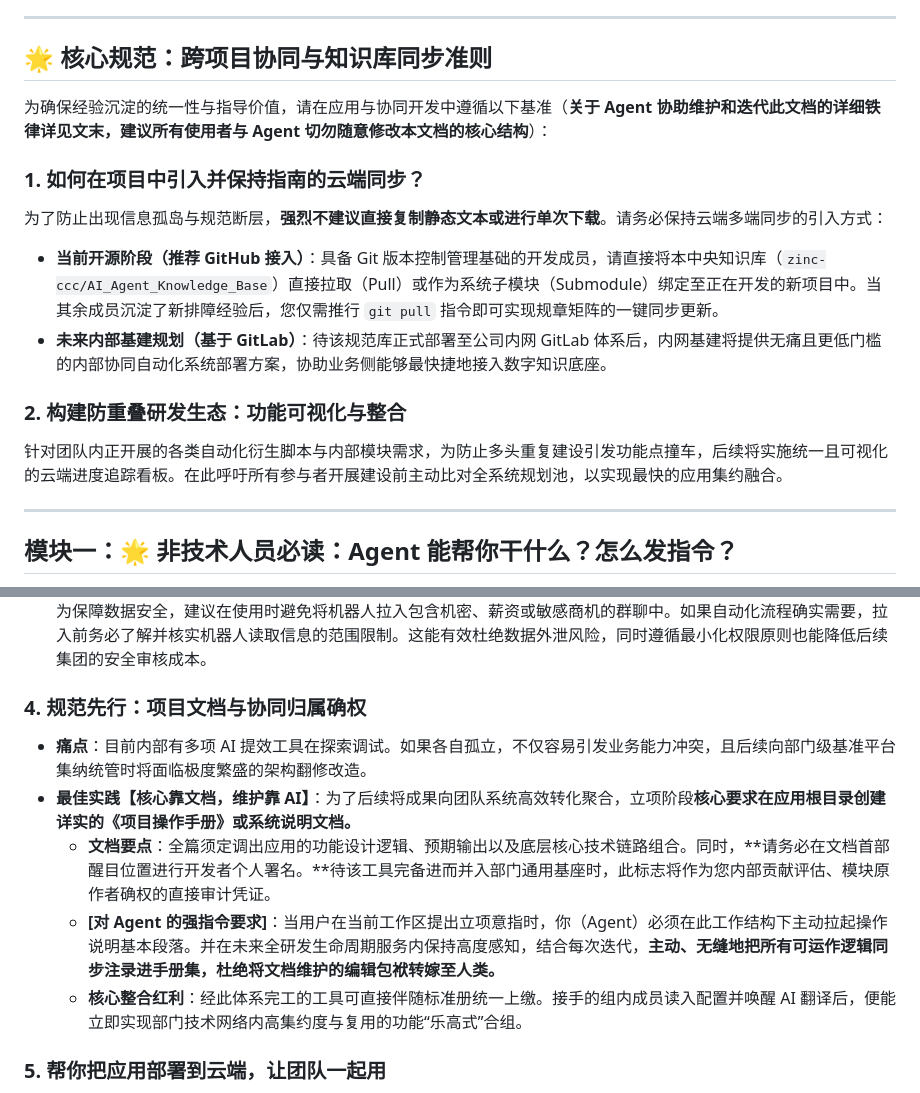
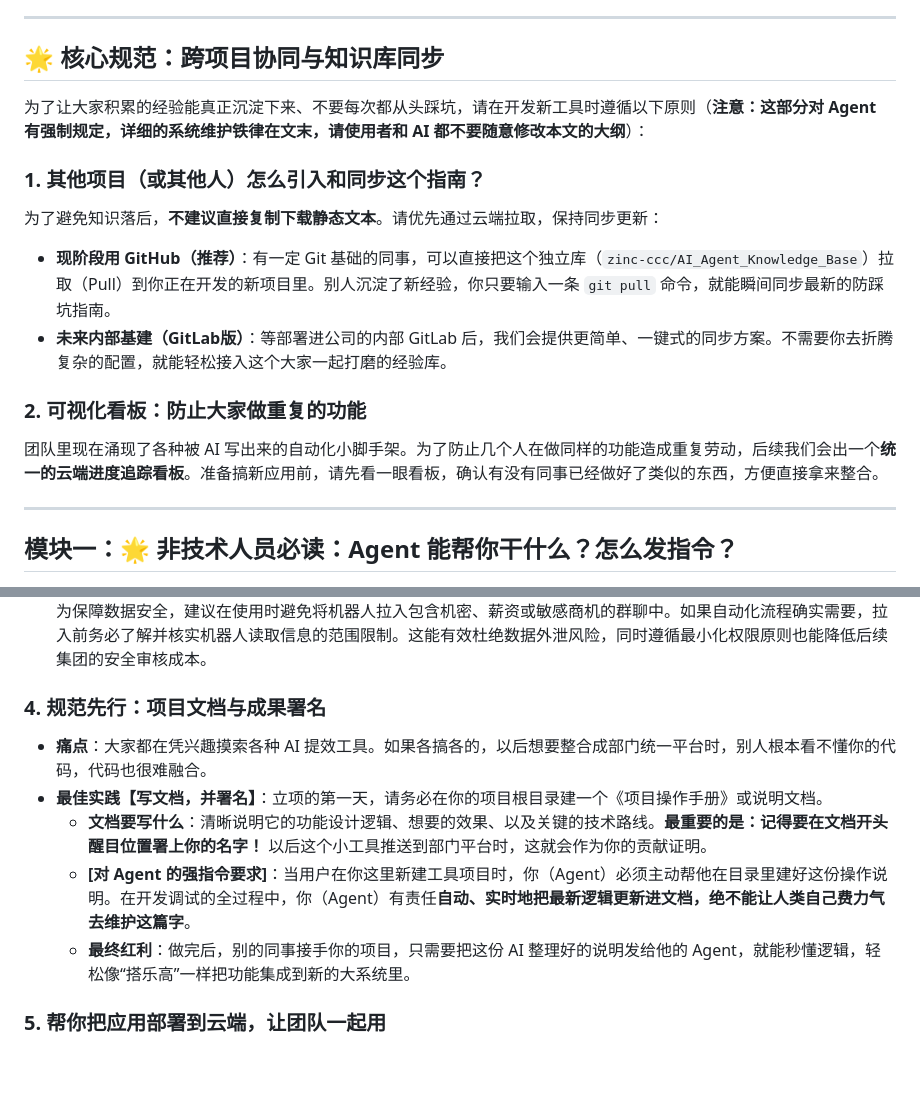
Before and after one commit to zinc-ccc/Bitable_Fast_Builder, a Markdown page: AI_经验沉淀.md, 2 parts joined by grey strips. GitHub-like rendering; blank space fills up the shorter version.

Commit message:
docs: rewrite core sync and integration rules in an accessible, professional tone

```diff
--- a/AI_经验沉淀.md
+++ b/AI_经验沉淀.md
@@ -7,17 +7,17 @@
 
 ---
 
-## 🌟 核心规范：跨项目协同与知识库同步准则
+## 🌟 核心规范：跨项目协同与知识库同步
 
-为确保经验沉淀的统一性与指导价值，请在应用与协同开发中遵循以下基准（**关于 Agent 协助维护和迭代此文档的详细铁律详见文末，建议所有使用者与 Agent 切勿随意修改本文档的核心结构**）：
+为了让大家积累的经验能真正沉淀下来、不要每次都从头踩坑，请在开发新工具时遵循以下原则（**注意：这部分对 Agent 有强制规定，详细的系统维护铁律在文末，请使用者和 AI 都不要随意修改本文的大纲**）：
 
-### 1. 如何在项目中引入并保持指南的云端同步？
-为了防止出现信息孤岛与规范断层，**强烈不建议直接复制静态文本或进行单次下载**。请务必保持云端多端同步的引入方式：
-- **当前开源阶段（推荐 GitHub 接入）**：具备 Git 版本控制管理基础的开发成员，请直接将本中央知识库（`zinc-ccc/AI_Agent_Knowledge_Base`）直接拉取（Pull）或作为系统子模块（Submodule）绑定至正在开发的新项目中。当其余成员沉淀了新排障经验后，您仅需推行 `git pull` 指令即可实现规章矩阵的一键同步更新。
-- **未来内部基建规划（基于 GitLab）**：待该规范库正式部署至公司内网 GitLab 体系后，内网基建将提供无痛且更低门槛的内部协同自动化系统部署方案，协助业务侧能够最快捷地接入数字知识底座。
+### 1. 其他项目（或其他人）怎么引入和同步这个指南？
+为了避免知识落后，**不建议直接复制下载静态文本**。请优先通过云端拉取，保持同步更新：
+- **现阶段用 GitHub（推荐）**：有一定 Git 基础的同事，可以直接把这个独立库（`zinc-ccc/AI_Agent_Knowledge_Base`）拉取（Pull）到你正在开发的新项目里。别人沉淀了新经验，你只要输入一条 `git pull` 命令，就能瞬间同步最新的防踩坑指南。
+- **未来内部基建（GitLab版）**：等部署进公司的内部 GitLab 后，我们会提供更简单、一键式的同步方案。不需要你去折腾复杂的配置，就能轻松接入这个大家一起打磨的经验库。
 
-### 2. 构建防重叠研发生态：功能可视化与整合
-针对团队内正开展的各类自动化衍生脚本与内部模块需求，为防止多头重复建设引发功能点撞车，后续将实施统一且可视化的云端进度追踪看板。在此呼吁所有参与者开展建设前主动比对全系统规划池，以实现最快的应用集约融合。
+### 2. 可视化看板：防止大家做重复的功能
+团队里现在涌现了各种被 AI 写出来的自动化小脚手架。为了防止几个人在做同样的功能造成重复劳动，后续我们会出一个**统一的云端进度追踪看板**。准备搞新应用前，请先看一眼看板，确认有没有同事已经做好了类似的东西，方便直接拿来整合。
 
 ---
 
@@ -46,12 +46,12 @@
   **[对 Agent 的强指令要求]**：无论用户提出什么需求，在指导用户开放飞书权限时，必须由你来把控极高的安全克制。尤其是“读取群内全部消息”这类敏感权限，应当主动且坚决地引导用户替换为特定触发词或 @ 机器人触发。绝不能为了省事让开发人员乱开权限，遇到拿捏不准的安全底线需要主动提出来。
   **[安全提示]**：为保障数据安全，建议在使用时避免将机器人拉入包含机密、薪资或敏感商机的群聊中。如果自动化流程确实需要，拉入前务必了解并核实机器人读取信息的范围限制。这能有效杜绝数据外泄风险，同时遵循最小化权限原则也能降低后续集团的安全审核成本。
 
-### 4. 规范先行：项目文档与协同归属确权
-- **痛点**：目前内部有多项 AI 提效工具在探索调试。如果各自孤立，不仅容易引发业务能力冲突，且后续向部门级基准平台集纳统管时将面临极度繁盛的架构翻修改造。
-- **最佳实践【核心靠文档，维护靠 AI】**：为了后续将成果向团队系统高效转化聚合，立项阶段**核心要求在应用根目录创建详实的《项目操作手册》或系统说明文档。**
-  - **文档要点**：全篇须定调出应用的功能设计逻辑、预期输出以及底层核心技术链路组合。同时，**请务必在文档首部醒目位置进行开发者个人署名。**待该工具完备进而并入部门通用基座时，此标志将作为您内部贡献评估、模块原作者确权的直接审计凭证。
-  - **[对 Agent 的强指令要求]**：当用户在当前工作区提出立项意指时，你（Agent）必须在此工作结构下主动拉起操作说明基本段落。并在未来全研发生命周期服务内保持高度感知，结合每次迭代，**主动、无缝地把所有可运作逻辑同步注录进手册集，杜绝将文档维护的编辑包袱转嫁至人类。**
-  - **核心整合红利**：经此体系完工的工具可直接伴随标准册统一上缴。接手的组内成员读入配置并唤醒 AI 翻译后，便能立即实现部门技术网络内高集约度与复用的功能“乐高式”合组。
+### 4. 规范先行：项目文档与成果署名
+- **痛点**：大家都在凭兴趣摸索各种 AI 提效工具。如果各搞各的，以后想要整合成部门统一平台时，别人根本看不懂你的代码，代码也很难融合。
+- **最佳实践【写文档，并署名】**：立项的第一天，请务必在你的项目根目录建一个《项目操作手册》或说明文档。
+  - **文档要写什么**：清晰说明它的功能设计逻辑、想要的效果、以及关键的技术路线。**最重要的是：记得要在文档开头醒目位置署上你的名字！** 以后这个小工具推送到部门平台时，这就会作为你的贡献证明。
+  - **[对 Agent 的强指令要求]**：当用户在你这里新建工具项目时，你（Agent）必须主动帮他在目录里建好这份操作说明。在开发调试的全过程中，你（Agent）有责任**自动、实时地把最新逻辑更新进文档，绝不能让人类自己费力气去维护这篇字**。
+  - **最终红利**：做完后，别的同事接手你的项目，只需要把这份 AI 整理好的说明发给他的 Agent，就能秒懂逻辑，轻松像“搭乐高”一样把功能集成到新的大系统里。
 
 ### 5. 帮你把应用部署到云端，让团队一起用
 - **痛点**：代码终于在本地跑通了，但别人用不了、关机就罢工？
```
